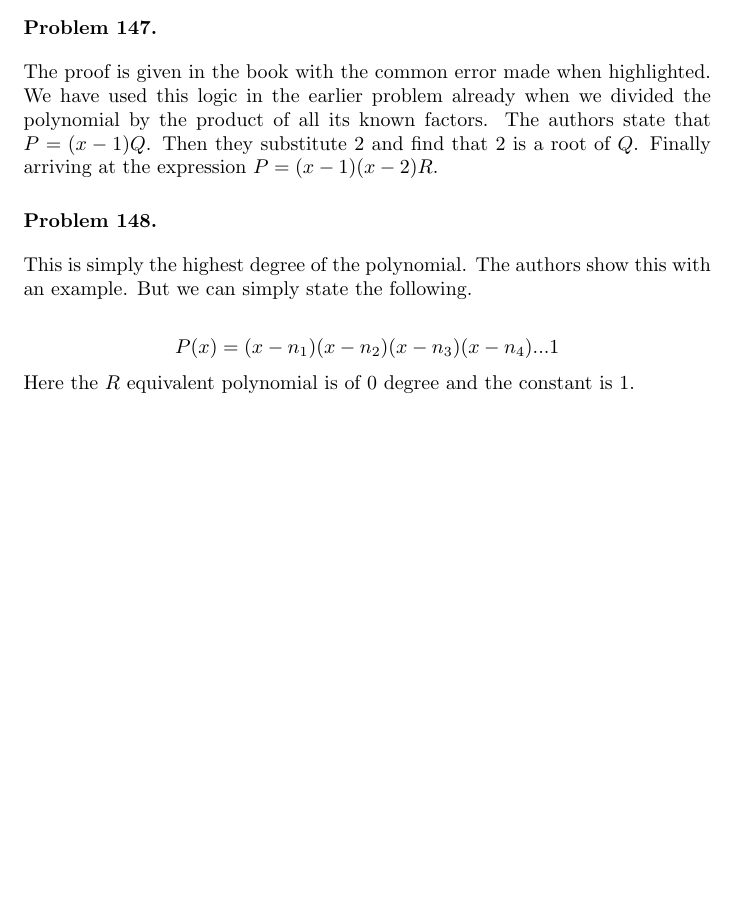
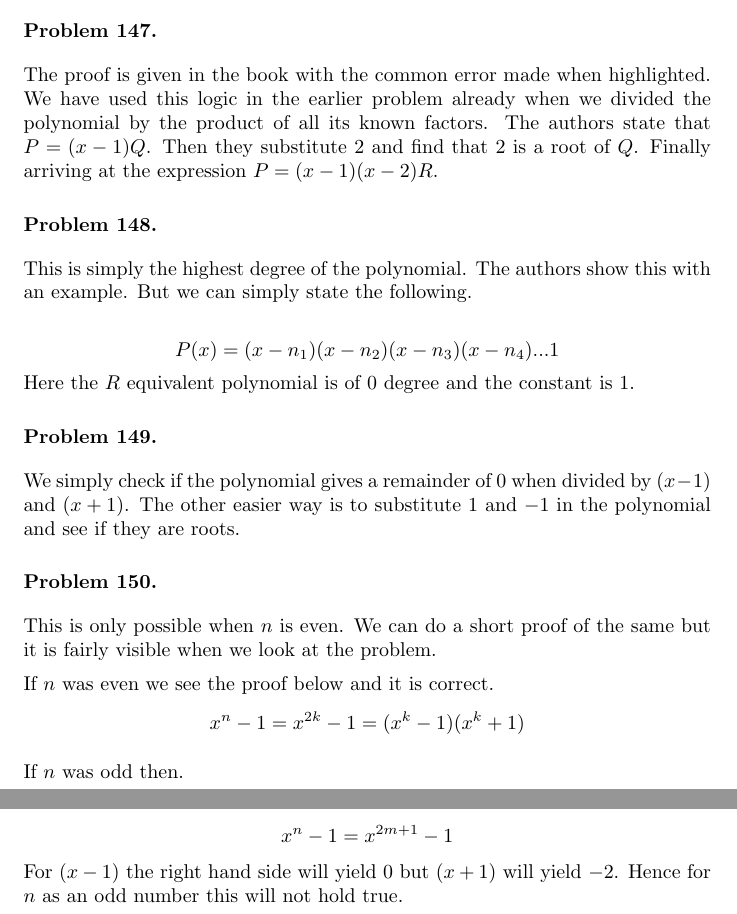
Before and after one commit to deepak-venkatesh/gelfand-algebra, a LaTeX paper (Algebra Solutions.tex): part of page 74 of 76 before the commit and two parts of pages 74 and 75 of 77 after it, the two joined at a grey line, cut so that both start at the same text, the shorter picture padded with empty space. Compiled offline with pdfLaTeX.

Commit message:
up to 150

```diff
--- a/Algebra Solutions.tex
+++ b/Algebra Solutions.tex
@@ -3298,6 +3298,28 @@ No problems
   Here the $R$ equivalent polynomial is of 0 degree and the constant is 1.
 \end{problem}
 
+\begin{problem} %149
+  We simply check if the polynomial gives a remainder of 0 when divided by $(x - 1)$ and $(x + 1)$. The other easier way
+  is to substitute $1$ and $-1$ in the polynomial and see if they are roots.
+\end{problem}
+
+\begin{problem} %150
+  This is only possible when $n$ is even. We can do a short proof of the same but it is fairly visible when we look at the problem.
+
+  If $n$ was even we see the proof below and it is correct.
+  \[
+  x^n - 1 = x^{2k} - 1 = (x^k - 1) (x^k + 1)
+  \]
+
+  If $n$ was odd then.
+
+  \[
+  x^n - 1 = x^{2m + 1} - 1
+  \]
+  For $(x - 1)$ the right hand side will yield $0$ but $(x + 1)$ will yield $-2$. Hence for $n$ as an odd number this will not
+  hold true.
+\end{problem}
+
 %%%%%%%%%% 38
 \section{Values of polynomials, and interpolation}
 
```
Also changed, not shown: Algebra Solutions.pdf.
